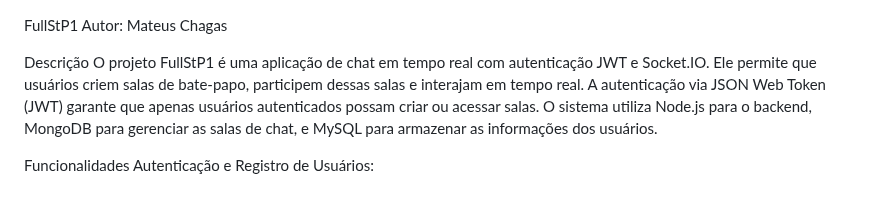
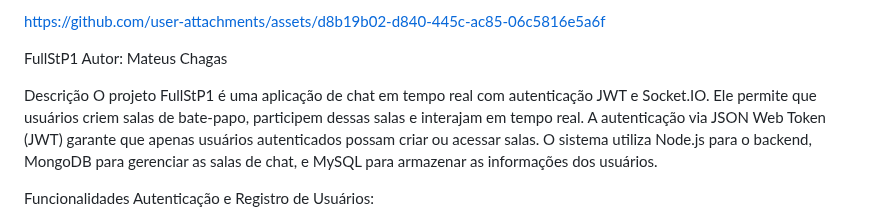
Before and after one commit to xmateuschagas/FullStP1, a Markdown page: README.md, the part around the change. Rendered like a GitHub page.

```diff
--- a/README.md
+++ b/README.md
@@ -1,3 +1,15 @@
+
+
+
+
+https://github.com/user-attachments/assets/d8b19b02-d840-445c-ac85-06c5816e5a6f
+
+
+
+
+
+
+
 FullStP1
 Autor: Mateus Chagas
 
```
